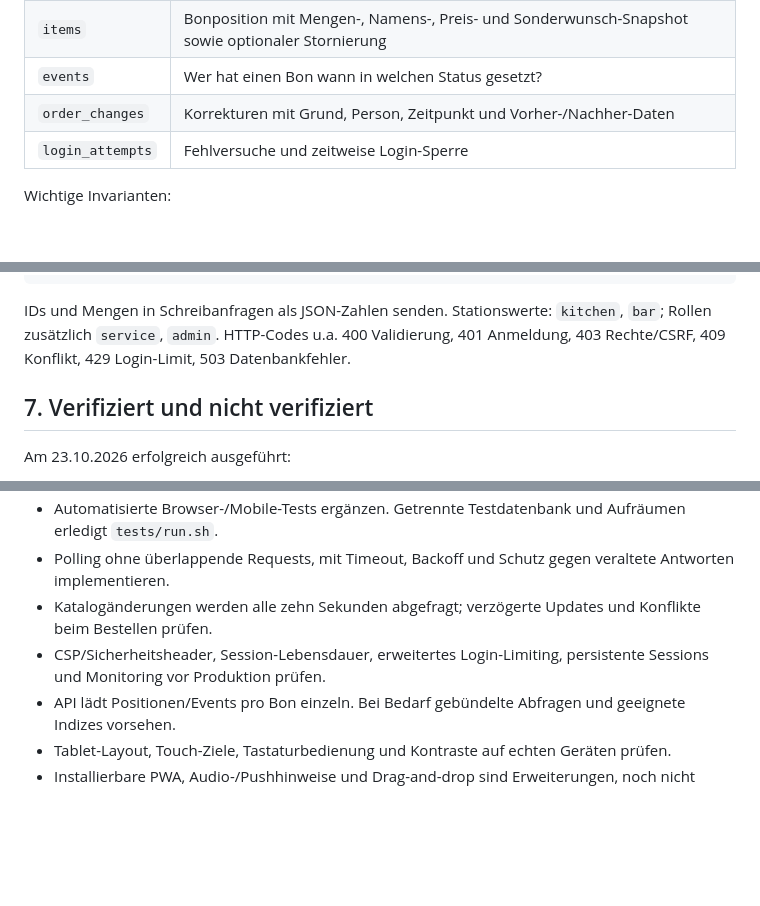
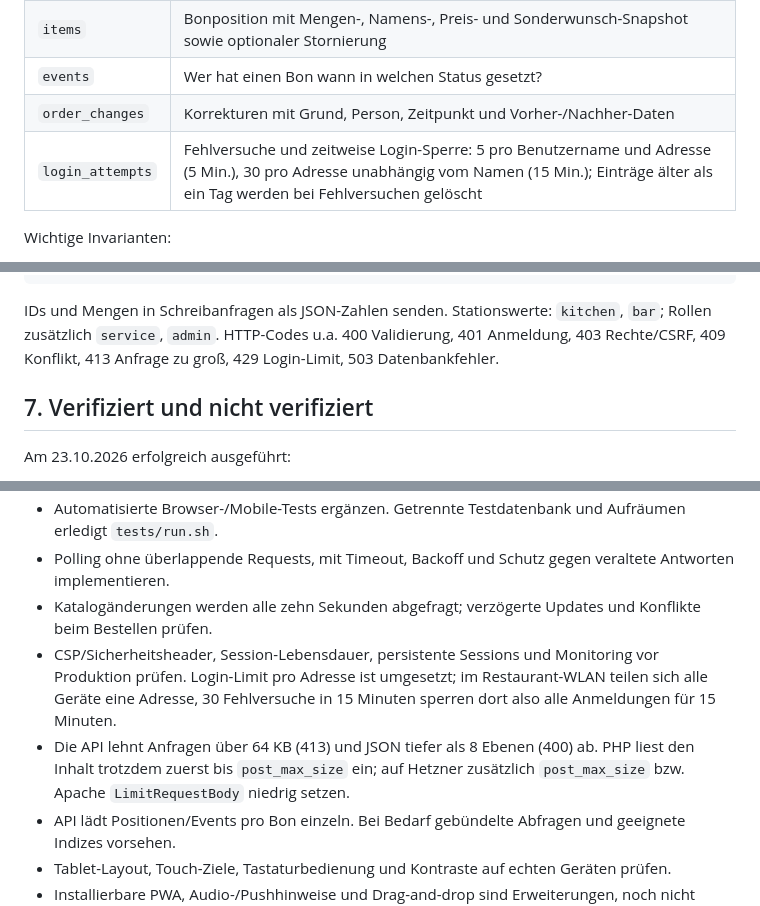
Before and after one commit to simplecommercede/KittchenApp, a Markdown page: UEBERGABE.md, 3 parts joined by grey strips. Drawn GitHub-style; blank space fills up the shorter version.

Commit message:
Doku: neue Grenzen und Teststand
- Login-Limits, 413 und Hetzner-Hinweis ergänzt

Co-Authored-By: Claude Opus 5.5 <noreply@anthropic.com>

````diff
--- a/UEBERGABE.md
+++ b/UEBERGABE.md
@@ -123,7 +123,7 @@ Die zwei großen Implementierungsdateien wurden aus Zeitgründen kompakt geschri
 | `items` | Bonposition mit Mengen-, Namens-, Preis- und Sonderwunsch-Snapshot sowie optionaler Stornierung |
 | `events` | Wer hat einen Bon wann in welchen Status gesetzt? |
 | `order_changes` | Korrekturen mit Grund, Person, Zeitpunkt und Vorher-/Nachher-Daten |
-| `login_attempts` | Fehlversuche und zeitweise Login-Sperre |
+| `login_attempts` | Fehlversuche und zeitweise Login-Sperre: 5 pro Benutzername und Adresse (5 Min.), 30 pro Adresse unabhängig vom Namen (15 Min.); Einträge älter als ein Tag werden bei Fehlversuchen gelöscht |
 
 Wichtige Invarianten:
 
@@ -186,7 +186,7 @@ Beispielbestellung (Kennung für jede neue Bestellung neu erzeugen; für unverä
 }
 ```
 
-IDs und Mengen in Schreibanfragen als JSON-Zahlen senden. Stationswerte: `kitchen`, `bar`; Rollen zusätzlich `service`, `admin`. HTTP-Codes u.a. 400 Validierung, 401 Anmeldung, 403 Rechte/CSRF, 409 Konflikt, 429 Login-Limit, 503 Datenbankfehler.
+IDs und Mengen in Schreibanfragen als JSON-Zahlen senden. Stationswerte: `kitchen`, `bar`; Rollen zusätzlich `service`, `admin`. HTTP-Codes u.a. 400 Validierung, 401 Anmeldung, 403 Rechte/CSRF, 409 Konflikt, 413 Anfrage zu groß, 429 Login-Limit, 503 Datenbankfehler.
 
 ## 7. Verifiziert und nicht verifiziert
 
@@ -254,7 +254,8 @@ Die folgenden technischen Punkte wurden bei der Übergabe aus dem Code abgeleite
 - Automatisierte Browser-/Mobile-Tests ergänzen. Getrennte Testdatenbank und Aufräumen erledigt `tests/run.sh`.
 - Polling ohne überlappende Requests, mit Timeout, Backoff und Schutz gegen veraltete Antworten implementieren.
 - Katalogänderungen werden alle zehn Sekunden abgefragt; verzögerte Updates und Konflikte beim Bestellen prüfen.
-- CSP/Sicherheitsheader, Session-Lebensdauer, erweitertes Login-Limiting, persistente Sessions und Monitoring vor Produktion prüfen.
+- CSP/Sicherheitsheader, Session-Lebensdauer, persistente Sessions und Monitoring vor Produktion prüfen. Login-Limit pro Adresse ist umgesetzt; im Restaurant-WLAN teilen sich alle Geräte eine Adresse, 30 Fehlversuche in 15 Minuten sperren dort also alle Anmeldungen für 15 Minuten.
+- Die API lehnt Anfragen über 64 KB (413) und JSON tiefer als 8 Ebenen (400) ab. PHP liest den Inhalt trotzdem zuerst bis `post_max_size` ein; auf Hetzner zusätzlich `post_max_size` bzw. Apache `LimitRequestBody` niedrig setzen.
 - API lädt Positionen/Events pro Bon einzeln. Bei Bedarf gebündelte Abfragen und geeignete Indizes vorsehen.
 - Tablet-Layout, Touch-Ziele, Tastaturbedienung und Kontraste auf echten Geräten prüfen.
 - Installierbare PWA, Audio-/Pushhinweise und Drag-and-drop sind Erweiterungen, noch nicht vorhanden.
````
Also changed, not shown: other parts of UEBERGABE.md (+1 -1 lines), 1 other file.
